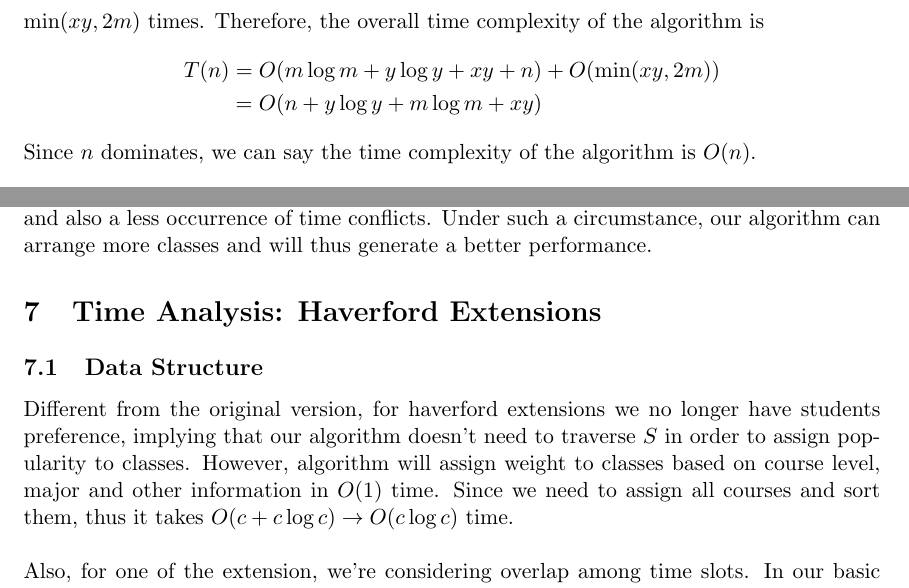
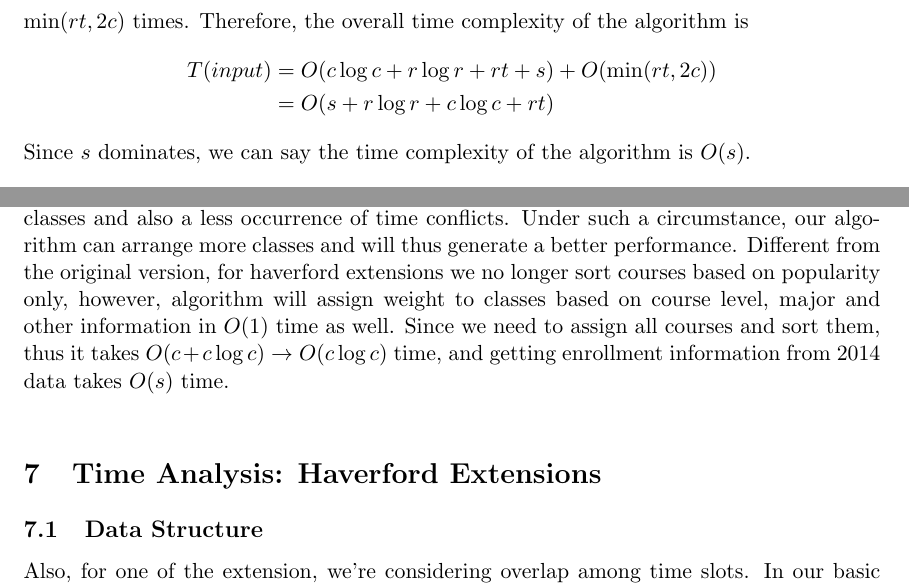
Before and after one commit to yli11/cs340-registrars-problem, a LaTeX document (scheduling-paper.tex): two parts of pages 6 and 9 of 10, joined at a grey line, cut so that both start at the same text. Compiled offline with pdfLaTeX.

Commit message:
Update scheduling-paper.tex

```diff
--- a/scheduling-paper.tex
+++ b/scheduling-paper.tex
@@ -111,12 +111,12 @@ Consider the time for choosing students for each class already been scheduled. S
 
 \subsection{Time Complexity} % Redo this. Use the new notation
 %Add time analysis for looping over skippedSlots in basic. Add extension
-Using the data structures described above, we know that, in total, initialization requires \[n+n+n\log n+y+y\log y+m+m+xy+n = O(m\log m+y\log y +xy+n).\] By construction of the algorithm, the {\it while} loop terminates when all classrooms are $filled$ during all time periods or $2m$ classes are scheduled. Therefore, the nested {\it while} loops runs $\min(xy, 2m)$ times. Therefore, the overall time complexity of the algorithm is
+Using the data structures described above, we know that, in total, initialization requires \[s+c+c\log c+p+r+r\log r+p+rt+s = O(c\log c+r\log r +rt+s).\] By construction of the algorithm, the {\it while} loop terminates when all classrooms are $filled$ during all time periods or $2m$ classes are scheduled. Therefore, the nested {\it while} loops runs $\min(rt, 2c)$ times. Therefore, the overall time complexity of the algorithm is
 \begin{align*}
-T(n) &= O(m\log m+y\log y +xy+n)+O(\min(xy, 2m))\\
-& = O(n+y\log y+m\log m +xy)
+T(input) &= O(c\log c+r\log r +rt+s)+O(\min(rt, 2c))\\
+& = O(s+r\log r+c\log c +rt)
 \end{align*}
-Since $n$ dominates, we can say the time complexity of the algorithm is $O(n)$.
+Since $s$ dominates, we can say the time complexity of the algorithm is $O(s)$.
 
 \section{Proof of Correctness}
 \underline{\textit{Proof of Termination.}} By time analysis we know the {\it while} loop runs at most $\min(xy, 2m)$ times. Each time a class is scheduled, $k, j$ are incremented by $1$. Furthermore, each time $j$ reaches $x$, $i$ is also incremented by $1$. Therefore, one of the loop preconditions will be violated as $i$ and $k$ keeps increasing. Hence, the algorithm terminates.
@@ -151,9 +151,9 @@ slots fixed and the variable is number of students ranged from 50 to 5000. For e
 Within each set of input, our algorithm shows a stable performance. For instance, for 5000 students, 10 times slots, 50 rooms, 360 classes, the standard deviation on $student$  $preference$  $value$ is 0.0271174. Furthermore, the most significant stand deviation occurs when there're 50 students, which is 1.2649, still implying a stable performance.
 \\Then consider the performance on $student$ $preference$ $value$ for sets of input where number of rooms, classes time slots fixed and student size is the variable. We choose the lower bound of $student$ $preference$ $value$ for each set of input. First, consider there're 10 time slots, 50 rooms, 360 classes. For this set of input, our student size ranges from 1000 to 5000. Computing $\frac{\text{student preference value}}{\text{best Case Student Value}}$, we find that for different size of students, the ratio is almost the same, with a standard deviation of 0.0009. Thus, the average of these ratios can represent the performance of our algorithm on these set of input. With an average of $0.86308125$, our algorithm can arrange $86\%$ of students for their preferred classes. Then we repeat the experiment on different sets of input with 20 time slots, 50 rooms, 360 classes, and again student size ranges from 1000 to 5000. For these set of data, we apply the same analysis strategy and get an average of $0.93096875$ ratio. This ratio means that for 20 time slots, 50 rooms, 360 classes, we can arrange $93\%$ of students for their preferred classes.\\
 \\We think the difference between the two different ratios result from different number of time slots. For the second set of data, there're 20 time slots, indicating more slots for classes and also a less occurrence of time conflicts. Under such a circumstance, our algorithm can arrange more classes and will thus generate a better performance.
+Different from the original version, for haverford extensions we no longer sort courses based on popularity only, however, algorithm will assign weight to classes based on course level, major and other information in $O(1)$ time as well. Since we need to assign all courses and sort them, thus it takes $O(c+c\log c) \to O(c\log c)$ time, and getting enrollment information from 2014 data takes $O(s)$ time.\\
 \section{Time Analysis: Haverford Extensions}
 \subsection{Data Structure}
-Different from the original version, for haverford extensions we no longer have students preference, implying that our algorithm doesn't need to traverse $S$ in order to assign popularity to classes. However, algorithm will assign weight to classes based on course level, major and other information in $O(1)$ time. Since we need to assign all courses and sort them, thus it takes $O(c+c\log c) \to O(c\log c)$ time.\\
 \\Also, for one of the extension, we're considering overlap among time slots. In our basic version, checking room conflicts and teachers' time conflicts only takes $O(1)$ since there're no overlaps we can check by simply testing whether there that time has already been taken. However, even a time slot is not taken, it still might cause a conflict because it may overlap with a time that's already taken. Thus, for each class we assigned, the algorithm needs to traverse list of taken time slots of current room and that of current teacher, which in worst case might traverse all time slots, that is $O(t)$. Also, overlapping time slots will also affect the process of enroll students into classes. Similarly, for each students, when assigning them to classes, algorithm needs to check whether there's a time conflict in students' personal schedule by traversing it. However, since each student can only take a limited number of classes, implying checking time conflicts for one students takes $O(1)$ time. Thus, choosing students has a $O(s)$ time complexity.\\
 \\In order to deal with skipped time slots that only work for lab session, we're using another FIFO queue to store skipped time slots. Since we're having time slots overlap, it is possible that a teacher has time conflicts with all time slots, so construction requires $O(t)$ time.\\
 \subsection{Time Complexity}
```
Also changed, not shown: scheduling-paper.tex (2 more changed lines).
